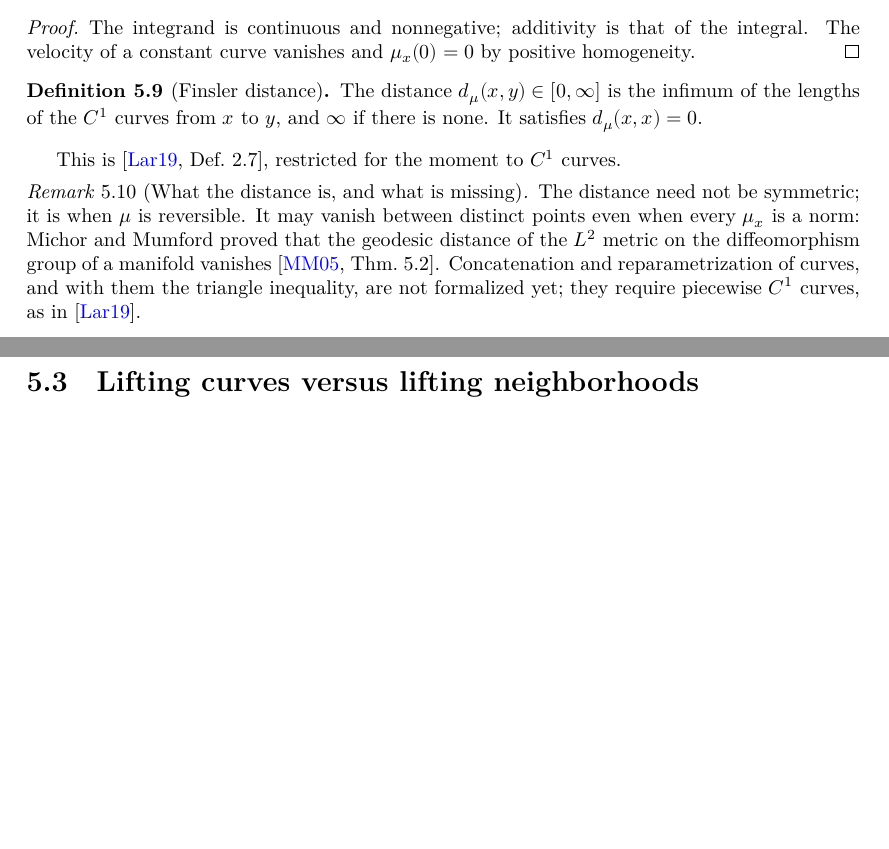
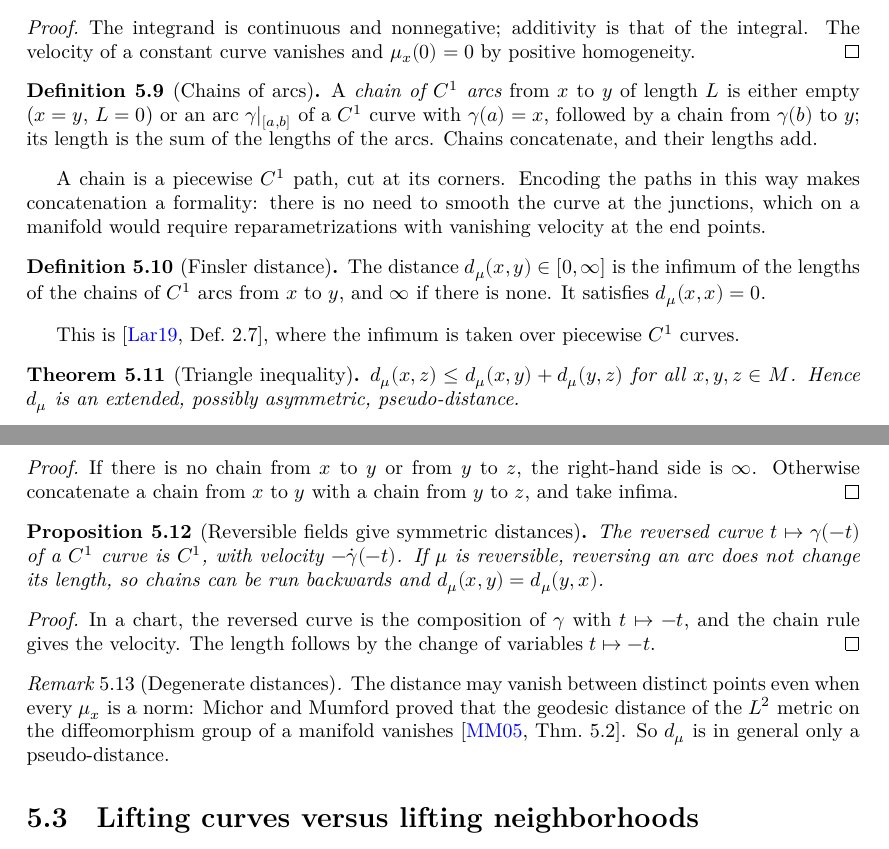
Before and after one commit to glaroton/LCManifolds, a LaTeX thesis (blueprint/src/print.tex, which reads blueprint/src/chapters/metrics.tex): two parts of pages 30 and 31 of 46, joined at a grey line, cut so that both start at the same text, the shorter picture padded with empty space. Compiled offline with XeLaTeX.

Commit message:
Finsler: distance over piecewise C¹ paths; triangle inequality; symmetry for reversible μ
Chains of C¹ arcs (Reach) encode piecewise C¹ paths, so concatenation
needs no smoothing. Reversed curves (velocity_reverse) preserve lengths of
reversible fields, giving dist_comm.

Co-Authored-By: Claude Opus 5.5 <noreply@anthropic.com>

```diff
--- a/blueprint/src/chapters/metrics.tex
+++ b/blueprint/src/chapters/metrics.tex
@@ -124,24 +124,67 @@ through Theorem~\ref{thm:mt-continuous-velocity}.
   of a constant curve vanishes and $\mu_x(0) = 0$ by positive homogeneity.
 \end{proof}
 
+\begin{definition}[Chains of arcs]
+  \label{def:mt-chain}
+  \lean{LCManifolds.FinslerLengthStructure.Reach, LCManifolds.FinslerLengthStructure.Reach.single, LCManifolds.FinslerLengthStructure.Reach.nonneg, LCManifolds.FinslerLengthStructure.Reach.trans}
+  \leanok
+  \uses{def:mt-length}
+  A \emph{chain of $\Ck{1}$ arcs} from $x$ to $y$ of length $L$ is either empty ($x = y$, $L = 0$)
+  or an arc $\gamma|_{[a, b]}$ of a $\Ck{1}$ curve with $\gamma(a) = x$, followed by a chain from
+  $\gamma(b)$ to $y$; its length is the sum of the lengths of the arcs. Chains concatenate, and
+  their lengths add.
+\end{definition}
+
+A chain is a piecewise $\Ck{1}$ path, cut at its corners. Encoding the paths in this way makes
+concatenation a formality: there is no need to smooth the curve at the junctions, which on a
+manifold would require reparametrizations with vanishing velocity at the end points.
+
 \begin{definition}[Finsler distance]
   \label{def:mt-dist}
-  \lean{LCManifolds.FinslerLengthStructure.dist, LCManifolds.FinslerLengthStructure.dist_le, LCManifolds.FinslerLengthStructure.dist_self, LCManifolds.FinslerMetric.dist}
+  \lean{LCManifolds.FinslerLengthStructure.dist, LCManifolds.FinslerLengthStructure.dist_le_of_reach, LCManifolds.FinslerLengthStructure.dist_le, LCManifolds.FinslerLengthStructure.dist_self, LCManifolds.FinslerMetric.dist}
   \leanok
-  \uses{def:mt-length}
-  The distance $d_\mu(x, y) \in [0, \infty]$ is the infimum of the lengths of the $\Ck{1}$ curves
-  from $x$ to $y$, and $\infty$ if there is none. It satisfies $d_\mu(x, x) = 0$.
+  \uses{def:mt-chain}
+  The distance $d_\mu(x, y) \in [0, \infty]$ is the infimum of the lengths of the chains of
+  $\Ck{1}$ arcs from $x$ to $y$, and $\infty$ if there is none. It satisfies $d_\mu(x, x) = 0$.
 \end{definition}
 
-This is \cite[Def.~2.7]{Lar19}, restricted for the moment to $\Ck{1}$ curves.
+This is \cite[Def.~2.7]{Lar19}, where the infimum is taken over piecewise $\Ck{1}$ curves.
 
-\begin{remark}[What the distance is, and what is missing]
-  The distance need not be symmetric; it is when $\mu$ is reversible. It may vanish between
-  distinct points even when every $\mu_x$ is a norm: Michor and Mumford proved that the
-  geodesic distance of the $L^2$ metric on the diffeomorphism group of a manifold vanishes
-  \cite[Thm.~5.2]{MM05}. Concatenation and reparametrization of curves, and with them the
-  triangle inequality, are not formalized yet; they require piecewise $\Ck{1}$ curves, as in
-  \cite{Lar19}.
+\begin{theorem}[Triangle inequality]
+  \label{thm:mt-triangle}
+  \lean{LCManifolds.FinslerLengthStructure.dist_triangle}
+  \leanok
+  \uses{def:mt-dist}
+  $d_\mu(x, z) \leq d_\mu(x, y) + d_\mu(y, z)$ for all $x, y, z \in M$. Hence $d_\mu$ is an
+  extended, possibly asymmetric, pseudo-distance.
+\end{theorem}
+
+\begin{proof}
+  \leanok
+  If there is no chain from $x$ to $y$ or from $y$ to $z$, the right-hand side is $\infty$.
+  Otherwise concatenate a chain from $x$ to $y$ with a chain from $y$ to $z$, and take infima.
+\end{proof}
+
+\begin{proposition}[Reversible fields give symmetric distances]
+  \label{prop:mt-dist-comm}
+  \lean{LCManifolds.isCkCurve_reverse, LCManifolds.velocity_reverse, LCManifolds.FinslerLengthStructure.length_reverse, LCManifolds.FinslerLengthStructure.Reach.symm, LCManifolds.FinslerLengthStructure.dist_comm}
+  \leanok
+  \uses{thm:mt-triangle}
+  The reversed curve $t \mapsto \gamma(-t)$ of a $\Ck{1}$ curve is $\Ck{1}$, with velocity
+  $-\dot\gamma(-t)$. If $\mu$ is reversible, reversing an arc does not change its length, so
+  chains can be run backwards and $d_\mu(x, y) = d_\mu(y, x)$.
+\end{proposition}
+
+\begin{proof}
+  \leanok
+  In a chart, the reversed curve is the composition of $\gamma$ with $t \mapsto -t$, and the
+  chain rule gives the velocity. The length follows by the change of variables $t \mapsto -t$.
+\end{proof}
+
+\begin{remark}[Degenerate distances]
+  The distance may vanish between distinct points even when every $\mu_x$ is a norm: Michor and
+  Mumford proved that the geodesic distance of the $L^2$ metric on the diffeomorphism group of a
+  manifold vanishes \cite[Thm.~5.2]{MM05}. So $d_\mu$ is in general only a pseudo-distance.
 \end{remark}
 
 \section{Lifting curves versus lifting neighborhoods}
```
Also changed, not shown: README.md, 1 other file.
